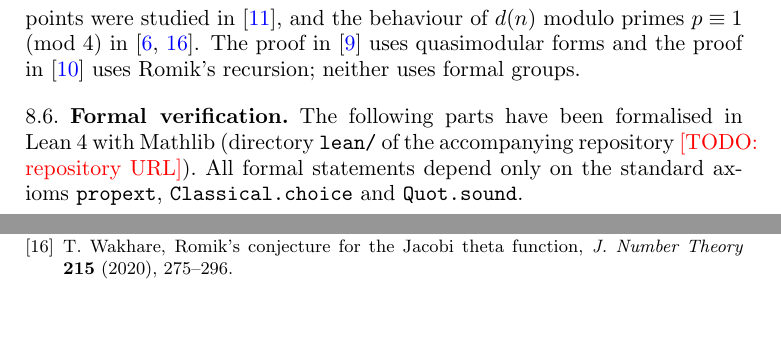
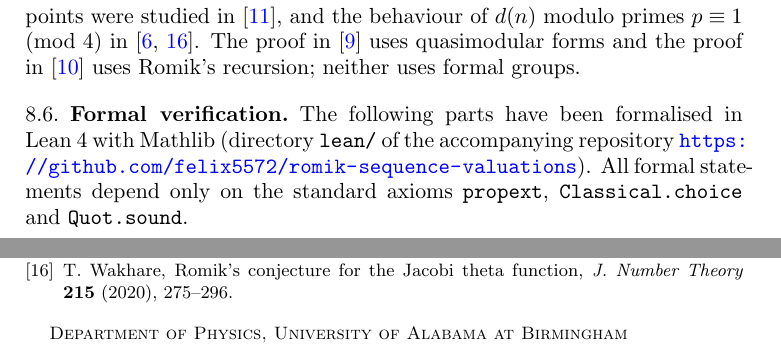
Before and after one commit to felix5572/romik-sequence-valuations, a LaTeX paper (paper/romik-valuation.tex): two parts of pages 16 and 18 of 18, joined at a grey line, cut so that both start at the same text. Compiled offline with pdfLaTeX.

Commit message:
Add author, repository URL and MIT license
Co-Authored-By: Claude Fable 5.2 <noreply@anthropic.com>

```diff
--- a/paper/romik-valuation.tex
+++ b/paper/romik-valuation.tex
@@ -22,7 +22,8 @@
 \DeclareMathOperator{\ord}{ord}
 
 \title[Valuations of Romik's sequence]{The $p$-adic valuation of Romik's sequence\\ at primes $p\equiv 3 \pmod 4$}
-\author{[author to be added]}
+\author{Fengbo Yuan}
+\address{Department of Physics, University of Alabama at Birmingham}
 \date{Draft of 22 November 2026}
 
 \begin{document}
@@ -870,7 +871,8 @@ $p\equiv1\pmod4$ in \cite{GMR,Wakhare}. The proof in \cite{KimLee} uses quasimod
 the proof in \cite{KM} uses Romik's recursion; neither uses formal groups.
 
 \subsection{Formal verification} The following parts have been formalised in Lean~4 with
-Mathlib (directory \texttt{lean/} of the accompanying repository \todo{repository URL}). All
+Mathlib (directory \texttt{lean/} of the accompanying repository
+\url{https://github.com/felix5572/romik-sequence-valuations}). All
 formal statements depend only on the standard axioms \texttt{propext}, \texttt{Classical.choice}
 and \texttt{Quot.sound}.
 
```
Also changed, not shown: README.md, paper/romik-valuation.tex (4 more changed lines), 1 other file.
